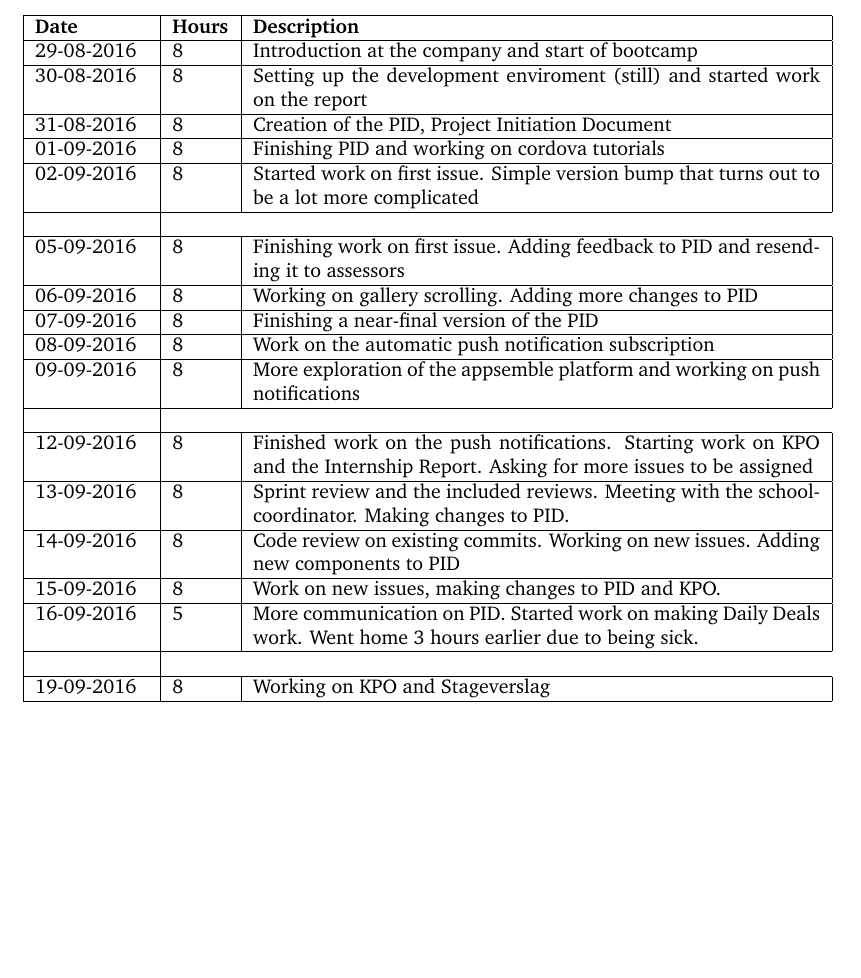
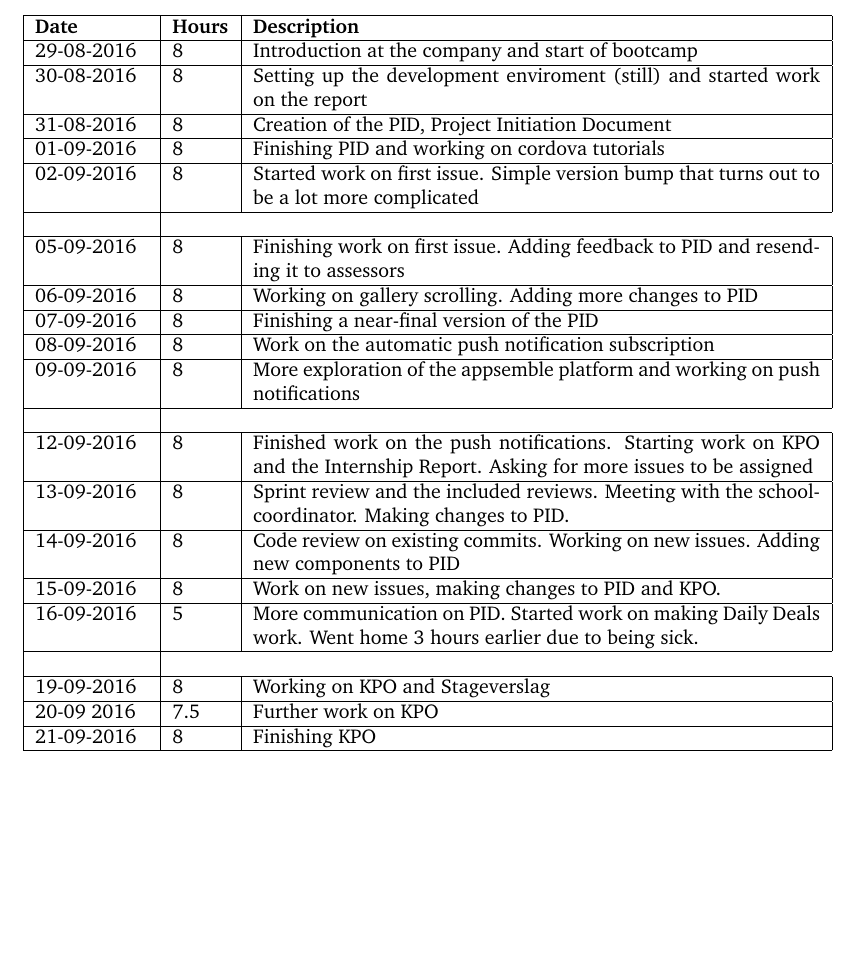
Before and after one commit to Requinard/dcentralize-report, a LaTeX document (main.tex, which reads appendix/logbook.tex): part of page 12 of 25, cut so that both start at the same text. Compiled offline with pdfLaTeX.

Commit message:
Updated logs some more

```diff
--- a/appendix/logbook.tex
+++ b/appendix/logbook.tex
@@ -28,4 +28,6 @@
 	\\ \hline
 
 	19-09-2016 & 8 & Working on KPO and Stageverslag \\ \hline
+	20-09 2016 & 7.5 & Further work on KPO \\ \hline
+	21-09-2016 & 8 & Finishing KPO \\ \hline
 \end{tabular}
```
